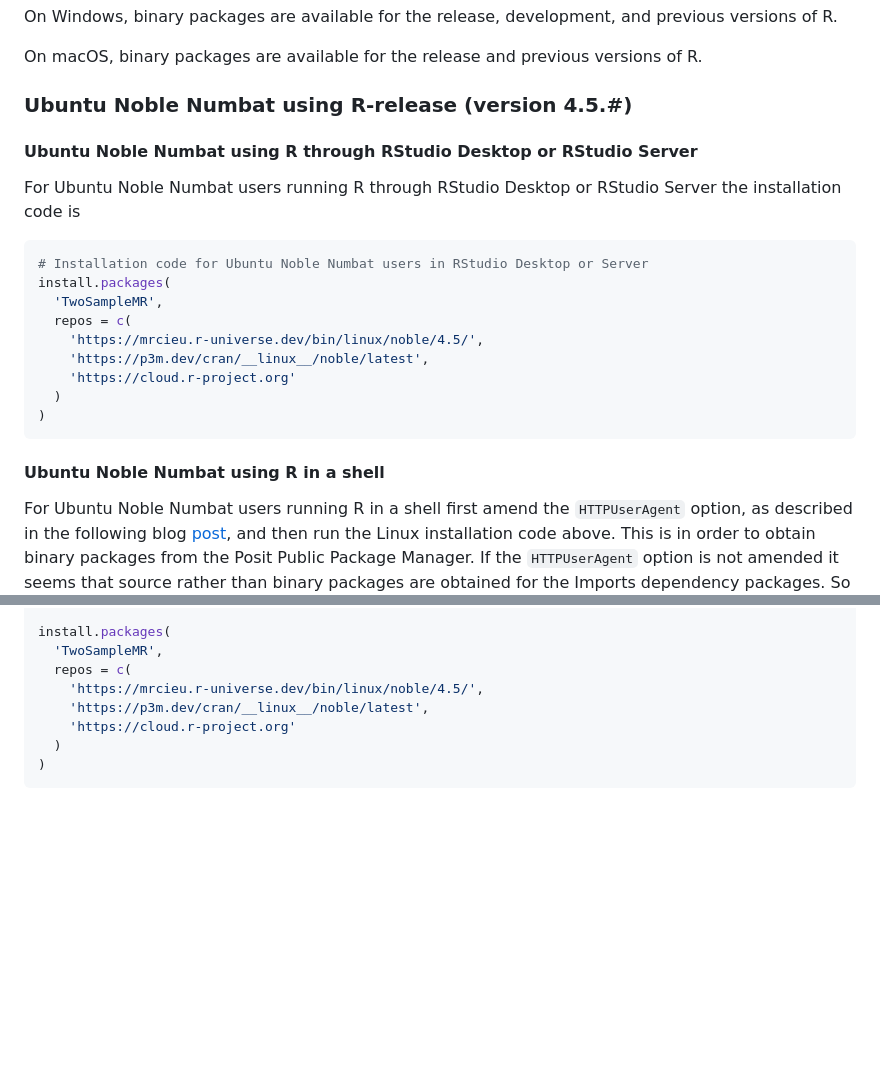
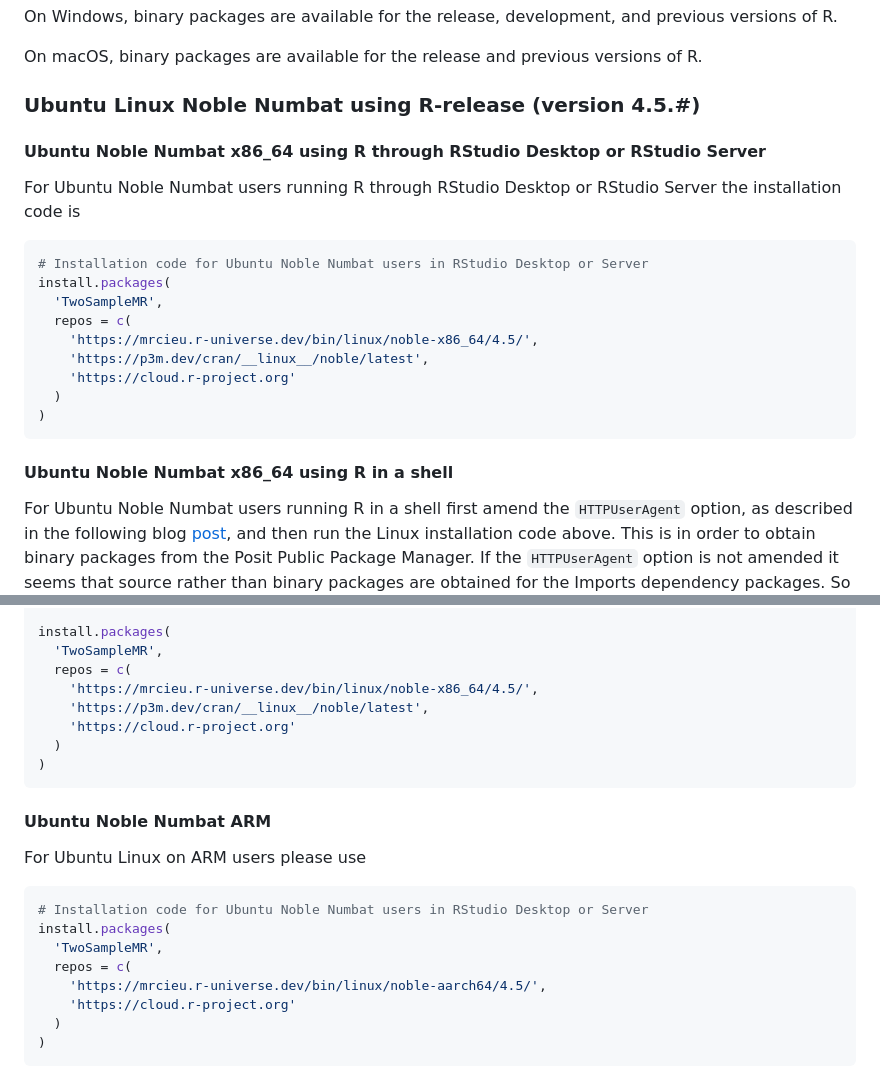
Before and after one commit to MRCIEU/mrcieu.r-universe.dev, a Markdown page: README.md, 2 parts joined by grey strips. Drawn GitHub-style; blank space fills up the shorter version.

Commit message:
Update for r-universe arch URLs

````diff
--- a/README.md
+++ b/README.md
@@ -31,9 +31,9 @@ On Windows, binary packages are available for the release, development, and prev
 
 On macOS, binary packages are available for the release and previous versions of R.
 
-### Ubuntu Noble Numbat using R-release (version 4.5.#)
+### Ubuntu Linux Noble Numbat using R-release (version 4.5.#)
 
-#### Ubuntu Noble Numbat using R through RStudio Desktop or RStudio Server
+#### Ubuntu Noble Numbat x86_64 using R through RStudio Desktop or RStudio Server
 
 For Ubuntu Noble Numbat users running R through RStudio Desktop or RStudio Server the installation code is
 
@@ -42,14 +42,14 @@ For Ubuntu Noble Numbat users running R through RStudio Desktop or RStudio Serve
 install.packages(
   'TwoSampleMR',
   repos = c(
-    'https://mrcieu.r-universe.dev/bin/linux/noble/4.5/',
+    'https://mrcieu.r-universe.dev/bin/linux/noble-x86_64/4.5/',
     'https://p3m.dev/cran/__linux__/noble/latest',
     'https://cloud.r-project.org'
   )
 )
 ```
 
-#### Ubuntu Noble Numbat using R in a shell
+#### Ubuntu Noble Numbat x86_64 using R in a shell
 
 For Ubuntu Noble Numbat users running R in a shell first amend the `HTTPUserAgent` option, as described in the following blog [post](https://tshafer.com/blog/2023/07/posit-package-manager-linux), and then run the Linux installation code above. This is in order to obtain binary packages from the Posit Public Package Manager. If the `HTTPUserAgent` option is not amended it seems that source rather than binary packages are obtained for the Imports dependency packages. So for this case the full installation code is
 
@@ -67,8 +67,23 @@ options(HTTPUserAgent = sprintf(
 install.packages(
   'TwoSampleMR',
   repos = c(
-    'https://mrcieu.r-universe.dev/bin/linux/noble/4.5/',
+    'https://mrcieu.r-universe.dev/bin/linux/noble-x86_64/4.5/',
     'https://p3m.dev/cran/__linux__/noble/latest',
+    'https://cloud.r-project.org'
+  )
+)
+```
+
+#### Ubuntu Noble Numbat ARM
+
+For Ubuntu Linux on ARM users please use
+
+```r
+# Installation code for Ubuntu Noble Numbat users in RStudio Desktop or Server
+install.packages(
+  'TwoSampleMR',
+  repos = c(
+    'https://mrcieu.r-universe.dev/bin/linux/noble-aarch64/4.5/',
     'https://cloud.r-project.org'
   )
 )
````
